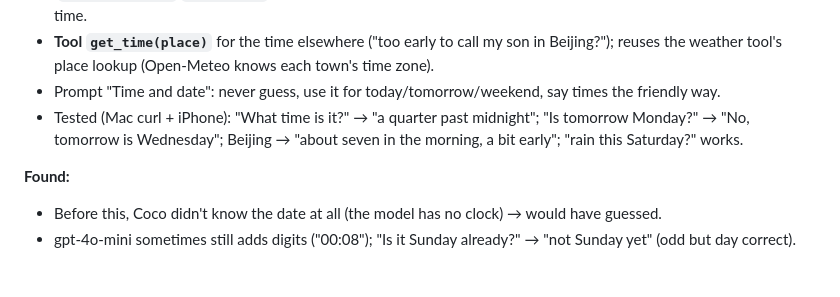
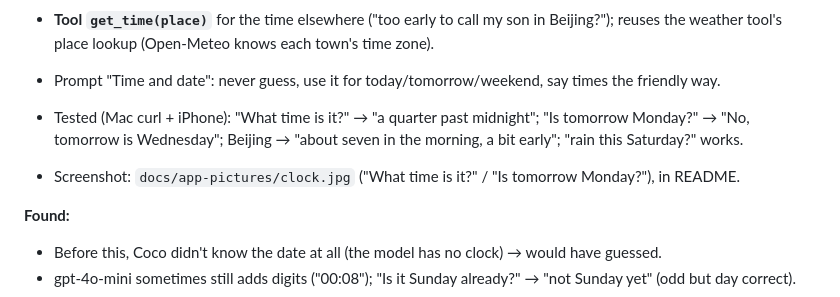
Before and after one commit to renxingyu0822-cmd/Coco, a Markdown page: DIARY.md, the part around the change. GitHub-like rendering; blank space fills up the shorter version.

```diff
--- a/DIARY.md
+++ b/DIARY.md
@@ -26,6 +26,8 @@ Marketing/business plan (first market, interviews, trust model): separate, not p
 - Prompt "Time and date": never guess, use it for today/tomorrow/weekend, say times the friendly way.
 - Tested (Mac curl + iPhone): "What time is it?" → "a quarter past midnight"; "Is tomorrow Monday?" →
   "No, tomorrow is Wednesday"; Beijing → "about seven in the morning, a bit early"; "rain this Saturday?" works.
+
+- Screenshot: `docs/app-pictures/clock.jpg` ("What time is it?" / "Is tomorrow Monday?"), in README.
 
 **Found:**
 - Before this, Coco didn't know the date at all (the model has no clock) → would have guessed.
```
Also changed, not shown: README.md (+6 -3 lines), docs/app-pictures/clock.jpg (added).
